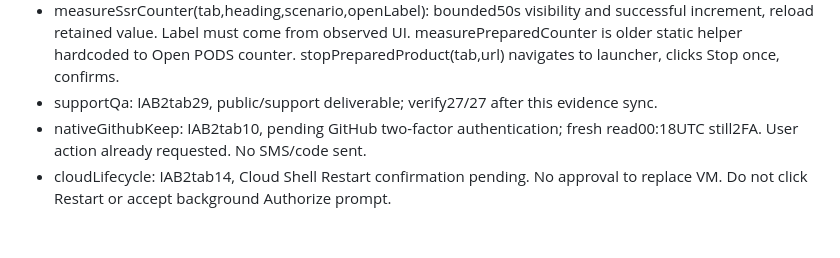
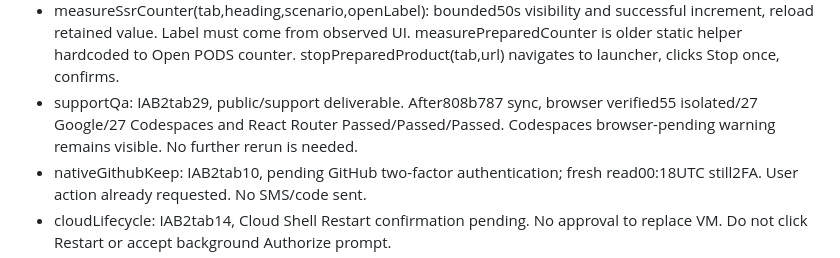
Before and after one commit to RizwanAhamed13/pods-launch-fresh, a Markdown page: evidence/STACK-HANDOFF.md, the part around the change. Drawn GitHub-style; blank space fills up the shorter version.

Commit message:
Record published React Router acceptance verification

```diff
--- a/evidence/STACK-HANDOFF.md
+++ b/evidence/STACK-HANDOFF.md
@@ -94,7 +94,9 @@ Mark pending workflow tabs each turn; no duplicate launch/build after read timeo
   successful increment, reload retained value. Label must come from observed UI.
   measurePreparedCounter is older static helper hardcoded to Open PODS counter.
   stopPreparedProduct(tab,url) navigates to launcher, clicks Stop once, confirms.
-- supportQa: IAB2tab29, public/support deliverable; verify27/27 after this evidence sync.
+- supportQa: IAB2tab29, public/support deliverable. After808b787 sync, browser
+  verified55 isolated/27 Google/27 Codespaces and React Router Passed/Passed/Passed.
+  Codespaces browser-pending warning remains visible. No further rerun is needed.
 - nativeGithubKeep: IAB2tab10, pending GitHub two-factor authentication; fresh
   read00:18UTC still2FA. User action already requested. No SMS/code sent.
 - cloudLifecycle: IAB2tab14, Cloud Shell Restart confirmation pending. No approval
```
